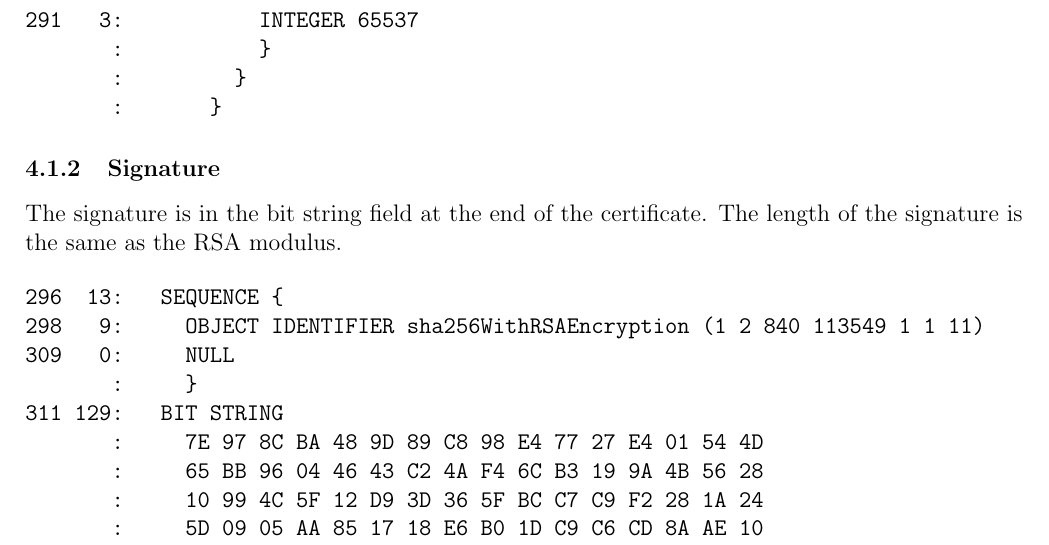
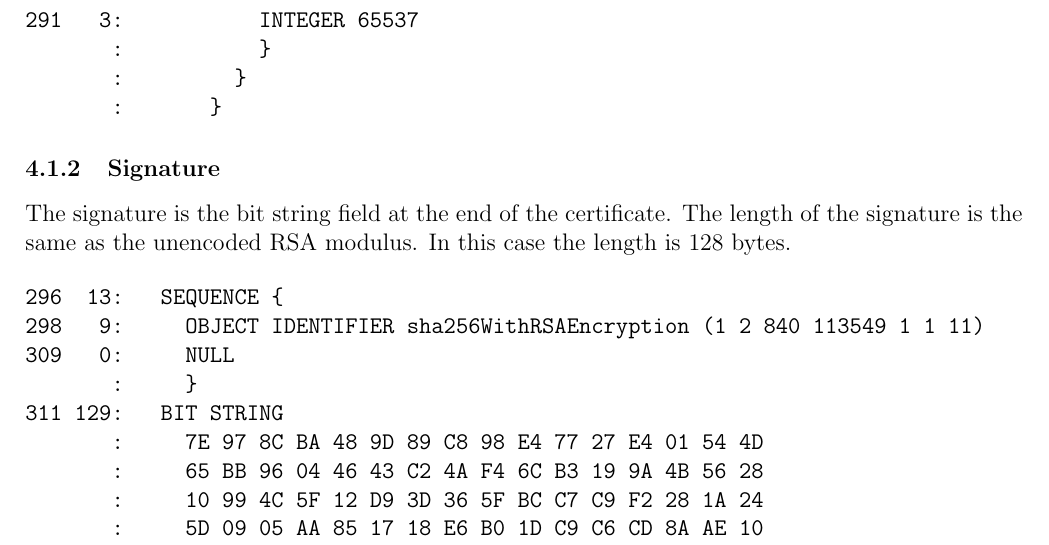
Before and after one commit to georgeweigt/certificate-tool, a LaTeX document (doc/certificate-tool.tex): part of page 6 of 8, cut so that both start at the same text. Compiled offline with pdfLaTeX.

Commit message:
Update certificate-tool.tex

```diff
--- a/doc/certificate-tool.tex
+++ b/doc/certificate-tool.tex
@@ -250,8 +250,9 @@ The two integers in the encoding are the modulus followed by the exponent.
 \subsubsection{Signature}
 
 \noindent
-The signature is in the bit string field at the end of the certificate.
-The length of the signature is the same as the RSA modulus.
+The signature is the bit string field at the end of the certificate.
+The length of the signature is the same as the unencoded RSA modulus.
+In this case the length is 128 bytes.
 
 \begin{verbatim}
 296  13:   SEQUENCE {
```
